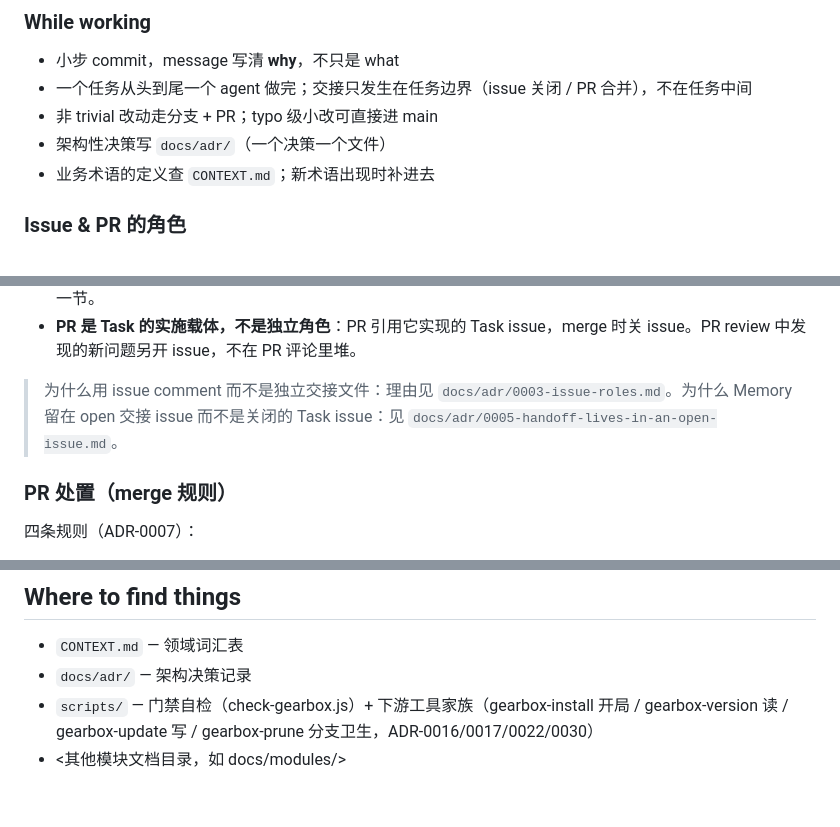
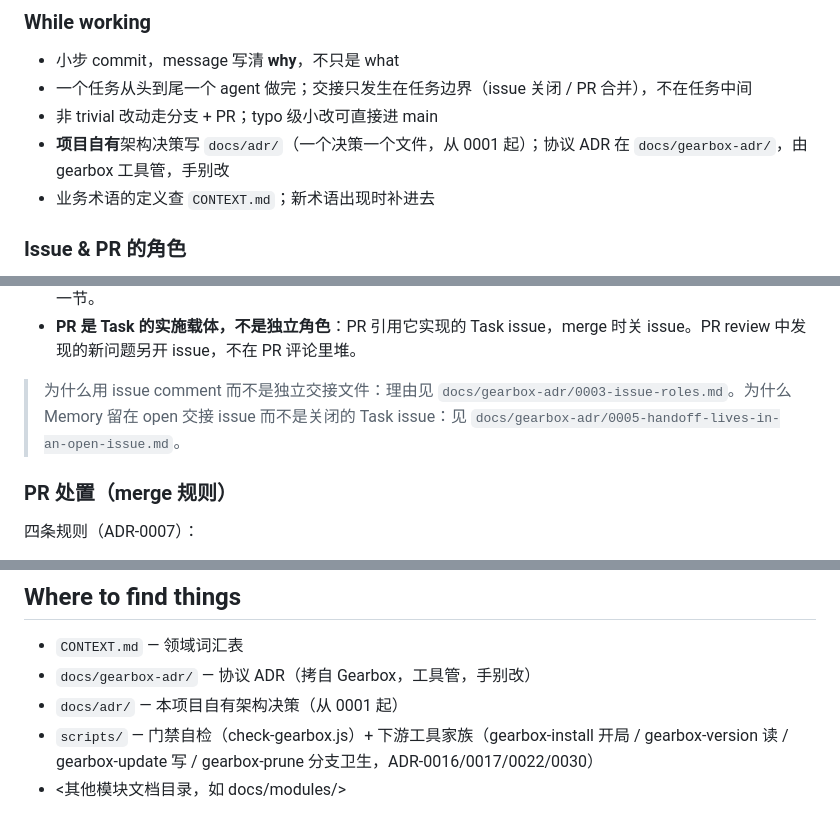
Before and after one commit to real-stanyan/gearbox, a Markdown page: AGENTS.md, 3 parts joined by grey strips. GitHub-like rendering.

```diff
--- a/AGENTS.md
+++ b/AGENTS.md
@@ -31,7 +31,7 @@
 - 小步 commit，message 写清 **why**，不只是 what
 - 一个任务从头到尾一个 agent 做完；交接只发生在任务边界（issue 关闭 / PR 合并），不在任务中间
 - 非 trivial 改动走分支 + PR；typo 级小改可直接进 main
-- 架构性决策写 `docs/adr/`（一个决策一个文件）
+- **项目自有**架构决策写 `docs/adr/`（一个决策一个文件，从 0001 起）；协议 ADR 在 `docs/gearbox-adr/`，由 gearbox 工具管，手别改
 - 业务术语的定义查 `CONTEXT.md`；新术语出现时补进去
 
 ### Issue & PR 的角色
@@ -51,7 +51,7 @@ Issues 和 PR 是 agent 之间（以及 agent ↔ 人之间）带时间戳、app
 - **交接 = issue 关闭 / PR 合并的那一刻**，不是"我觉得讲清楚了"。没关 issue 就换人 = 任务中途换手，违反上一节。
 - **PR 是 Task 的实施载体，不是独立角色**：PR 引用它实现的 Task issue，merge 时关 issue。PR review 中发现的新问题另开 issue，不在 PR 评论里堆。
 
-> 为什么用 issue comment 而不是独立交接文件：理由见 `docs/adr/0003-issue-roles.md`。为什么 Memory 留在 open 交接 issue 而不是关闭的 Task issue：见 `docs/adr/0005-handoff-lives-in-an-open-issue.md`。
+> 为什么用 issue comment 而不是独立交接文件：理由见 `docs/gearbox-adr/0003-issue-roles.md`。为什么 Memory 留在 open 交接 issue 而不是关闭的 Task issue：见 `docs/gearbox-adr/0005-handoff-lives-in-an-open-issue.md`。
 
 ### PR 处置（merge 规则）
 
@@ -144,6 +144,7 @@ CI（`.github/workflows/ci.yml`）跑同一套命令，红了不许 merge。
 ## Where to find things
 
 - `CONTEXT.md` — 领域词汇表
-- `docs/adr/` — 架构决策记录
+- `docs/gearbox-adr/` — 协议 ADR（拷自 Gearbox，工具管，手别改）
+- `docs/adr/` — 本项目自有架构决策（从 0001 起）
 - `scripts/` — 门禁自检（check-gearbox.js）+ 下游工具家族（gearbox-install 开局 / gearbox-version 读 / gearbox-update 写 / gearbox-prune 分支卫生，ADR-0016/0017/0022/0030）
 - <其他模块文档目录，如 docs/modules/>
```
Also changed, not shown: DOWNSTREAM.md (+1 -1 lines), README.md (+2 -2 lines).
